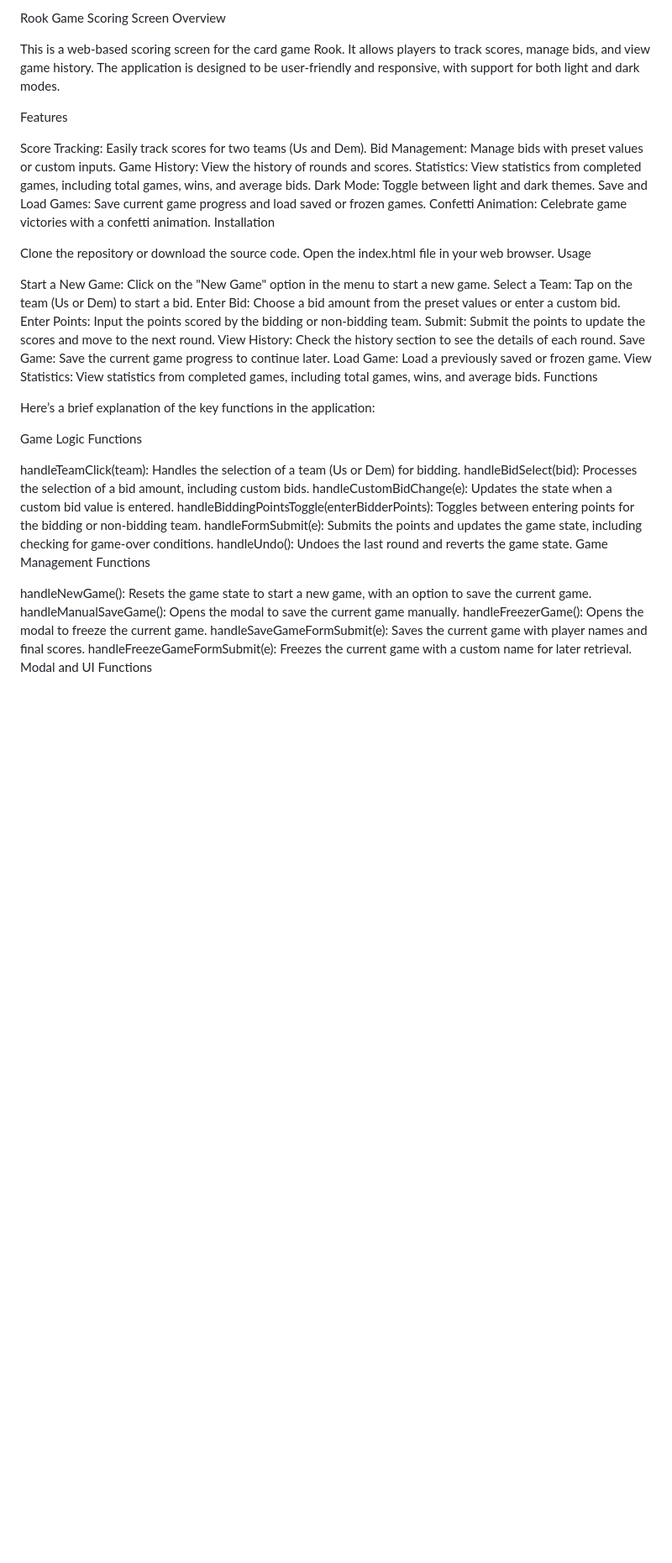
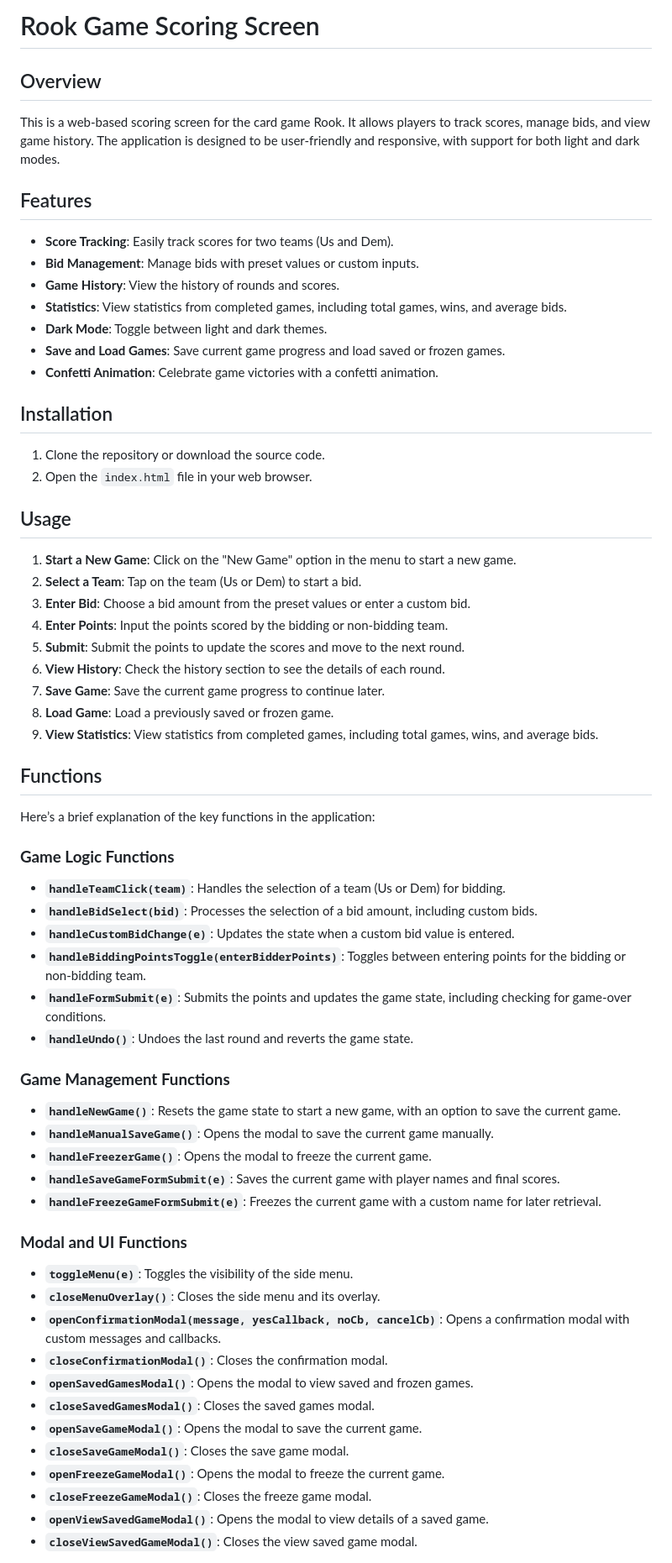
Before and after one commit to marvj69/rook-clone1, a Markdown page: ReadMe.md, the part around one of its changes. Shown at 84% size. Rendered like a GitHub page; blank space fills up the shorter version.

```diff
--- a/ReadMe.md
+++ b/ReadMe.md
@@ -1,50 +1,61 @@
-Rook Game Scoring Screen
-Overview
+# Rook Game Scoring Screen
 
+## Overview
 This is a web-based scoring screen for the card game Rook. It allows players to track scores, manage bids, and view game history. The application is designed to be user-friendly and responsive, with support for both light and dark modes.
 
-Features
+## Features
+- **Score Tracking**: Easily track scores for two teams (Us and Dem).
+- **Bid Management**: Manage bids with preset values or custom inputs.
+- **Game History**: View the history of rounds and scores.
+- **Statistics**: View statistics from completed games, including total games, wins, and average bids.
+- **Dark Mode**: Toggle between light and dark themes.
+- **Save and Load Games**: Save current game progress and load saved or frozen games.
+- **Confetti Animation**: Celebrate game victories with a confetti animation.
 
-Score Tracking: Easily track scores for two teams (Us and Dem).
-Bid Management: Manage bids with preset values or custom inputs.
-Game History: View the history of rounds and scores.
-Statistics: View statistics from completed games, including total games, wins, and average bids.
-Dark Mode: Toggle between light and dark themes.
-Save and Load Games: Save current game progress and load saved or frozen games.
-Confetti Animation: Celebrate game victories with a confetti animation.
-Installation
+## Installation
+1. Clone the repository or download the source code.
+2. Open the `index.html` file in your web browser.
 
-Clone the repository or download the source code.
-Open the index.html file in your web browser.
-Usage
+## Usage
+1. **Start a New Game**: Click on the "New Game" option in the menu to start a new game.
+2. **Select a Team**: Tap on the team (Us or Dem) to start a bid.
+3. **Enter Bid**: Choose a bid amount from the preset values or enter a custom bid.
+4. **Enter Points**: Input the points scored by the bidding or non-bidding team.
+5. **Submit**: Submit the points to update the scores and move to the next round.
+6. **View History**: Check the history section to see the details of each round.
+7. **Save Game**: Save the current game progress to continue later.
+8. **Load Game**: Load a previously saved or frozen game.
+9. **View Statistics**: View statistics from completed games, including total games, wins, and average bids.
 
-Start a New Game: Click on the "New Game" option in the menu to start a new game.
-Select a Team: Tap on the team (Us or Dem) to start a bid.
-Enter Bid: Choose a bid amount from the preset values or enter a custom bid.
-Enter Points: Input the points scored by the bidding or non-bidding team.
-Submit: Submit the points to update the scores and move to the next round.
-View History: Check the history section to see the details of each round.
-Save Game: Save the current game progress to continue later.
-Load Game: Load a previously saved or frozen game.
-View Statistics: View statistics from completed games, including total games, wins, and average bids.
-Functions
-
+## Functions
 Here’s a brief explanation of the key functions in the application:
 
-Game Logic Functions
+### **Game Logic Functions**
+- **`handleTeamClick(team)`**: Handles the selection of a team (Us or Dem) for bidding.
+- **`handleBidSelect(bid)`**: Processes the selection of a bid amount, including custom bids.
+- **`handleCustomBidChange(e)`**: Updates the state when a custom bid value is entered.
+- **`handleBiddingPointsToggle(enterBidderPoints)`**: Toggles between entering points for the bidding or non-bidding team.
+- **`handleFormSubmit(e)`**: Submits the points and updates the game state, including checking for game-over conditions.
+- **`handleUndo()`**: Undoes the last round and reverts the game state.
 
-handleTeamClick(team): Handles the selection of a team (Us or Dem) for bidding.
-handleBidSelect(bid): Processes the selection of a bid amount, including custom bids.
-handleCustomBidChange(e): Updates the state when a custom bid value is entered.
-handleBiddingPointsToggle(enterBidderPoints): Toggles between entering points for the bidding or non-bidding team.
-handleFormSubmit(e): Submits the points and updates the game state, including checking for game-over conditions.
-handleUndo(): Undoes the last round and reverts the game state.
-Game Management Functions
+### **Game Management Functions**
+- **`handleNewGame()`**: Resets the game state to start a new game, with an option to save the current game.
+- **`handleManualSaveGame()`**: Opens the modal to save the current game manually.
+- **`handleFreezerGame()`**: Opens the modal to freeze the current game.
+- **`handleSaveGameFormSubmit(e)`**: Saves the current game with player names and final scores.
+- **`handleFreezeGameFormSubmit(e)`**: Freezes the current game with a custom name for later retrieval.
 
-handleNewGame(): Resets the game state to start a new game, with an option to save the current game.
-handleManualSaveGame(): Opens the modal to save the current game manually.
-handleFreezerGame(): Opens the modal to freeze the current game.
-handleSaveGameFormSubmit(e): Saves the current game with player names and final scores.
-handleFreezeGameFormSubmit(e): Freezes the current game with a custom name for later retrieval.
-Modal and UI Functions
+### **Modal and UI Functions**
+- **`toggleMenu(e)`**: Toggles the visibility of the side menu.
+- **`closeMenuOverlay()`**: Closes the side menu and its overlay.
+- **`openConfirmationModal(message, yesCallback, noCb, cancelCb)`**: Opens a confirmation modal with custom messages and callbacks.
+- **`closeConfirmationModal()`**: Closes the confirmation modal.
+- **`openSavedGamesModal()`**: Opens the modal to view saved and frozen games.
+- **`closeSavedGamesModal()`**: Closes the saved games modal.
+- **`openSaveGameModal()`**: Opens the modal to save the current game.
+- **`closeSaveGameModal()`**: Closes the save game modal.
+- **`openFreezeGameModal()`**: Opens the modal to freeze the current game.
+- **`closeFreezeGameModal()`**: Closes the freeze game modal.
+- **`openViewSavedGameModal()`**: Opens the modal to view details of a saved game.
+- **`closeViewSavedGameModal()`**: Closes the view saved game modal.
 
```
Also changed, not shown: other parts of ReadMe.md (+35 -52 lines).
